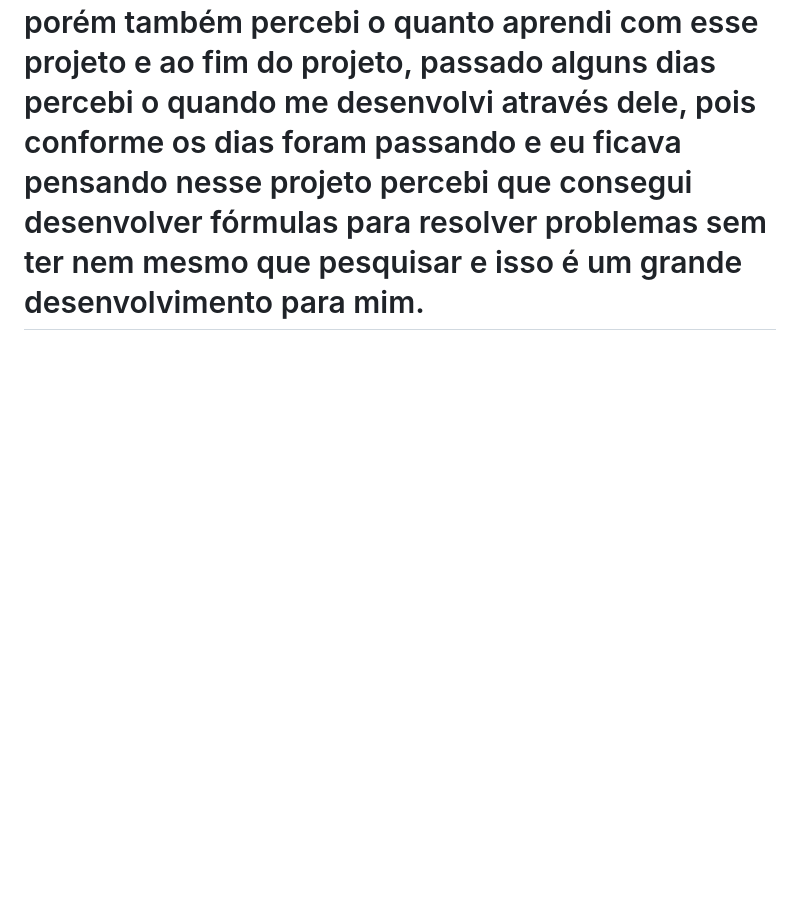
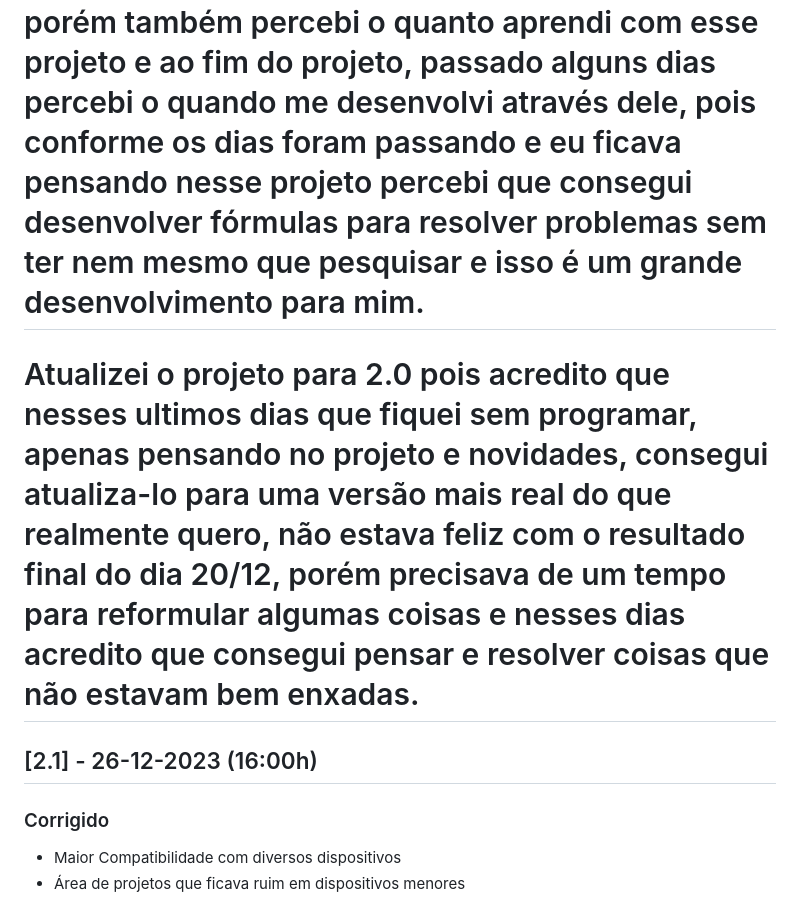
Before and after one commit to Pedrohsl2003/Portfolio, a Markdown page: RELEASE.md, the part around one of its changes. GitHub-like rendering; blank space fills up the shorter version.

```diff
--- a/RELEASE.md
+++ b/RELEASE.md
@@ -92,2 +90,11 @@
 
 # Nesses últimos dias testei o site em diversos aparelhos e vi alguns problemas de compatibilidade por utilizar de métodos que não conhecia tanto, porém também percebi o quanto aprendi com esse projeto e ao fim do projeto, passado alguns dias percebi o quando me desenvolvi através dele, pois conforme os dias foram passando e eu ficava pensando nesse projeto percebi que consegui desenvolver fórmulas para resolver problemas sem ter nem mesmo que pesquisar e isso é um grande desenvolvimento para mim.
+
+# Atualizei o projeto para 2.0 pois acredito que nesses ultimos dias que fiquei sem programar, apenas pensando no projeto e novidades, consegui atualiza-lo para uma versão mais real do que realmente quero, não estava feliz com o resultado final do dia 20/12, porém precisava de um tempo para reformular algumas coisas e nesses dias acredito que consegui pensar e resolver coisas que não estavam bem enxadas.
+
+## [2.1] - 26-12-2023 (16:00h)
+
+### Corrigido
+
+ - Maior Compatibilidade com diversos dispositivos
+ - Área de projetos que ficava ruim em dispositivos menores
```
Also changed, not shown: other parts of RELEASE.md (+10 -12 lines).
